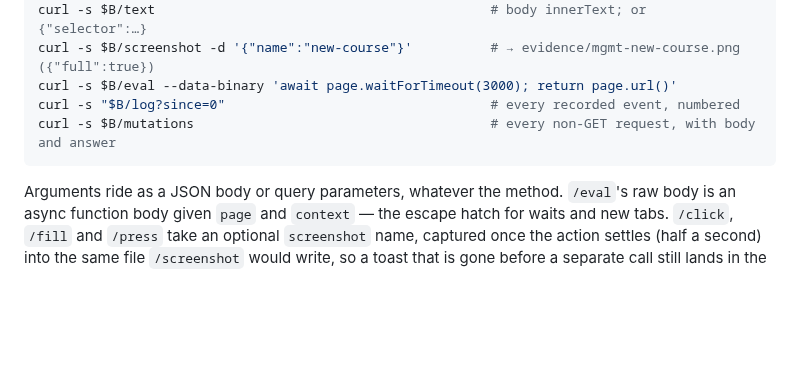
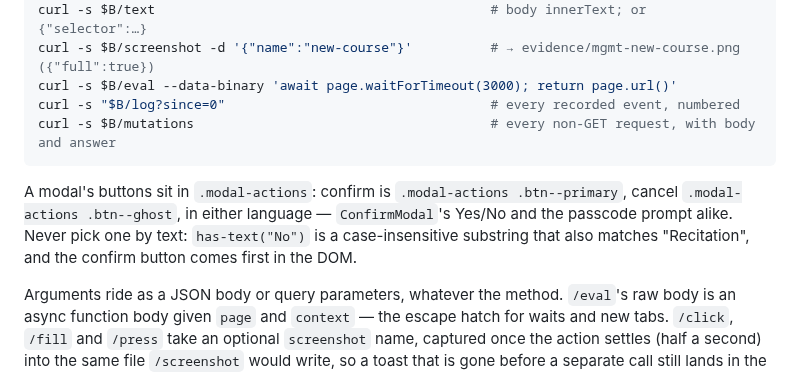
Before and after one commit to ShalomPrinz/fast-study, a Markdown page: .claude/harness/README.md, the part around the change. GitHub-like rendering; blank space fills up the shorter version.

Commit message:
harness: document locale-proof selectors for a modal's confirm and cancel buttons
Co-Authored-By: Claude Opus 5.5 <noreply@anthropic.com>

````diff
--- a/.claude/harness/README.md
+++ b/.claude/harness/README.md
@@ -174,6 +174,11 @@ curl -s "$B/log?since=0"                                  # every recorded event
 curl -s $B/mutations                                      # every non-GET request, with body and answer
 ```
 
+A modal's buttons sit in `.modal-actions`: confirm is `.modal-actions .btn--primary`, cancel
+`.modal-actions .btn--ghost`, in either language — `ConfirmModal`'s Yes/No and the passcode prompt
+alike. Never pick one by text: `has-text("No")` is a case-insensitive substring that also matches
+"Recitation", and the confirm button comes first in the DOM.
+
 Arguments ride as a JSON body or query parameters, whatever the method. `/eval`'s raw body is an
 async function body given `page` and `context` — the escape hatch for waits and new tabs.
 `/click`, `/fill` and `/press` take an optional `screenshot` name, captured once the action settles
````
